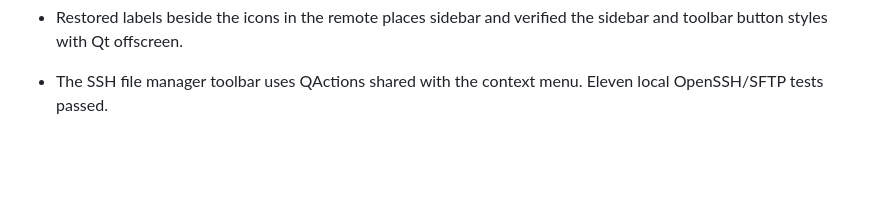
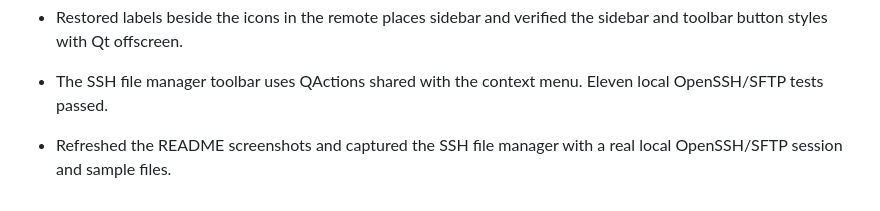
Before and after one commit to elBit0r/UniRCm, a Markdown page: TASKS.md, the part around the change. Rendered like a GitHub page; blank space fills up the shorter version.

```diff
--- a/TASKS.md
+++ b/TASKS.md
@@ -174,3 +174,5 @@ Updated 2026-11-22. [PROJECT.md](PROJECT.md) defines product scope.
   verified the sidebar and toolbar button styles with Qt offscreen.
 - The SSH file manager toolbar uses QActions shared with the context menu.
   Eleven local OpenSSH/SFTP tests passed.
+- Refreshed the README screenshots and captured the SSH file manager
+  with a real local OpenSSH/SFTP session and sample files.
```
Also changed, not shown: README.md (+5 -1 lines), docs/screenshots/connection-manager.png, docs/screenshots/rdp-profile.png, docs/screenshots/ssh-file-manager.png (added).
